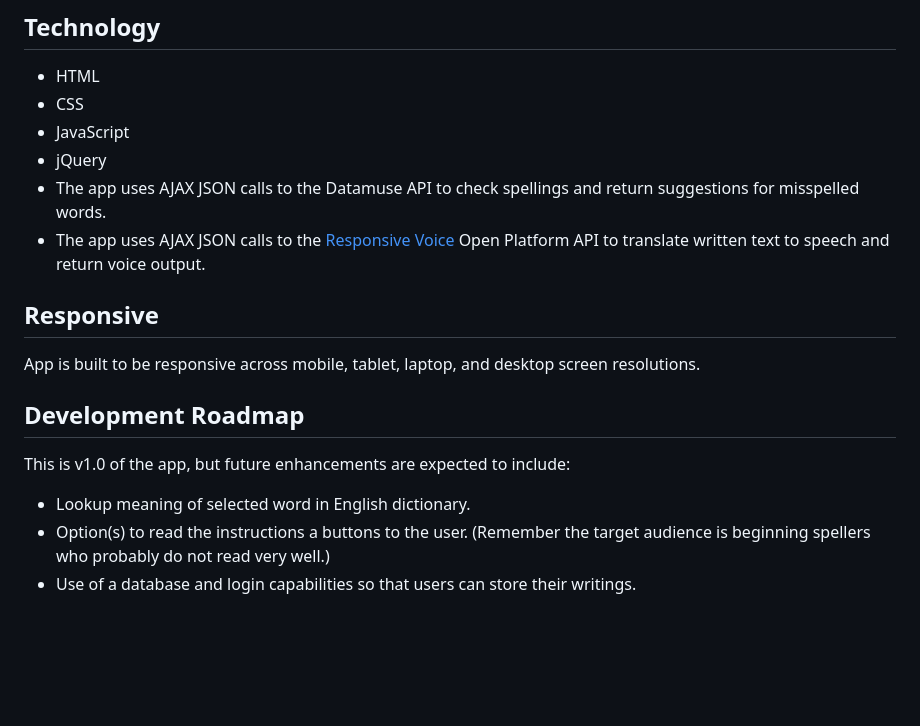
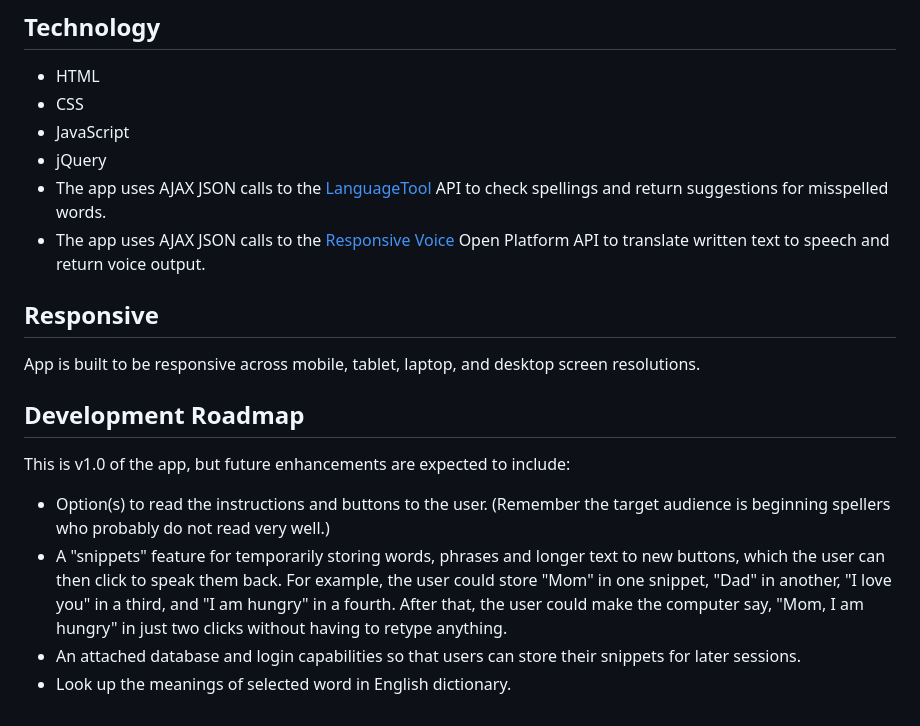
Before and after one commit to goldtreefrog/phonetic-spelling-api-capstone, a Markdown page: README.md, the part around the change printed below. Drawn GitHub-style; blank space fills up the shorter version.

```diff
--- a/README.md
+++ b/README.md
@@ -46,7 +46,7 @@ The app's functionality includes:
 *   CSS
 *   JavaScript
 *   jQuery
-*   The app uses AJAX JSON calls to the <a href="">Datamuse</a> API to check spellings and return suggestions for misspelled words.
+*   The app uses AJAX JSON calls to the [LanguageTool](https://languagetool.org/api) API to check spellings and return suggestions for misspelled words.
 *   The app uses AJAX JSON calls to the [Responsive Voice](http://www.convert-unix-time.com/api) Open Platform API to translate written text to speech and return voice output.
 
 ## Responsive
@@ -57,6 +57,7 @@ App is built to be responsive across mobile, tablet, laptop, and desktop screen
 
 This is v1.0 of the app, but future enhancements are expected to include:
 
-*   Lookup meaning of selected word in English dictionary.
-*   Option(s) to read the instructions a buttons to the user. (Remember the target audience is beginning spellers who probably do not read very well.)
-*   Use of a database and login capabilities so that users can store their writings.
+*   Option(s) to read the instructions and buttons to the user. (Remember the target audience is beginning spellers who probably do not read very well.)
+*   A "snippets" feature for temporarily storing words, phrases and longer text to new buttons, which the user can then click to speak them back. For example, the user could store "Mom" in one snippet, "Dad" in another, "I love you" in a third, and "I am hungry" in a fourth. After that, the user could make the computer say, "Mom, I am hungry" in just two clicks without having to retype anything.
+*   An attached database and login capabilities so that users can store their snippets for later sessions.
+*   Look up the meanings of selected word in English dictionary.
```
Also changed, not shown: other parts of README.md (+1 -1 lines), github-images/api-flow-1.jpg, github-images/api-flow-2.jpg, github-images/api-flow-3.jpg, github-images/api-flow-4.jpg.
